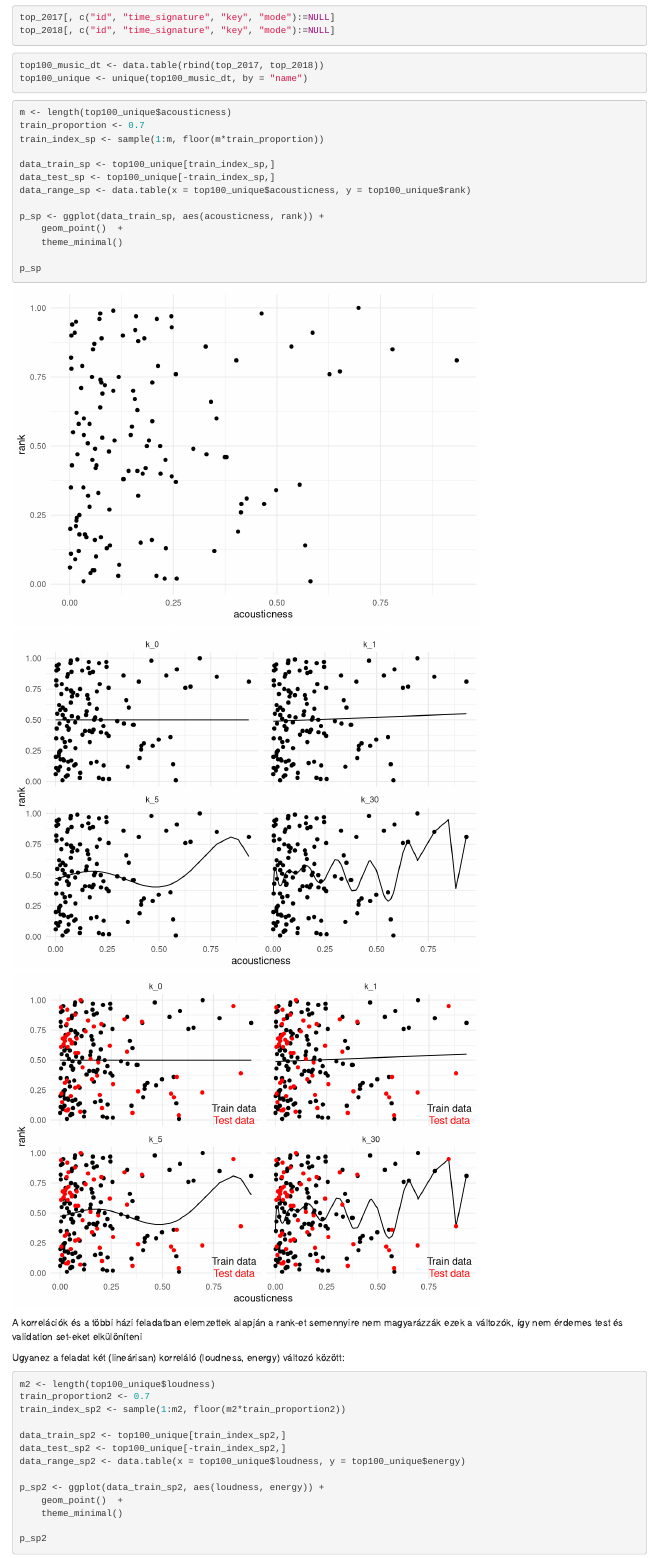
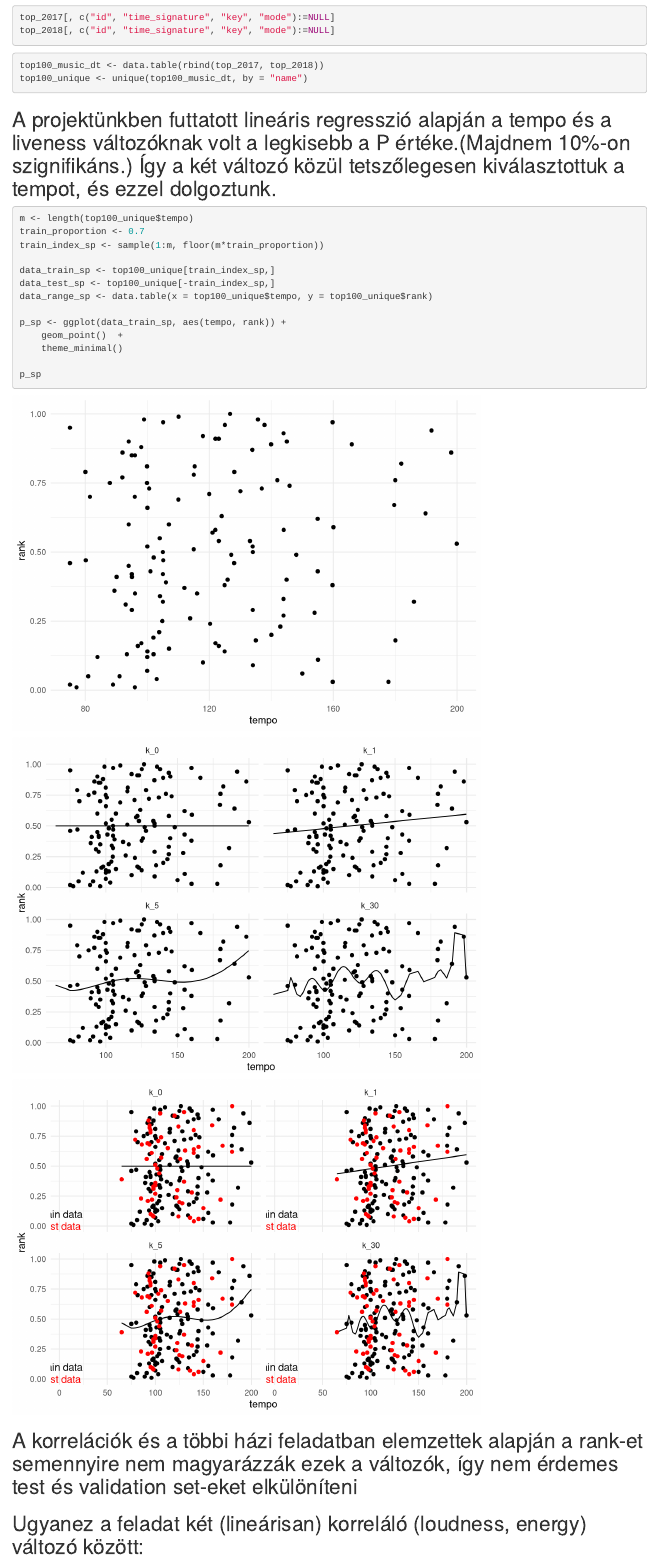
Before and after one commit to mengjiacsam/Rocky-Mountain, an R Markdown document (5_hf.Rmd): the page in a window 1100 px wide, from 230 px down. Rendered offline with R 4.5, knitr and Pandoc, with nearby package versions; code that draws random numbers runs with fixed seeds of ours.

Commit message:
5. házi új verziója.

````diff
--- a/5_hf.Rmd
+++ b/5_hf.Rmd
@@ -30,16 +30,18 @@ top100_music_dt <- data.table(rbind(top_2017, top_2018))
 top100_unique <- unique(top100_music_dt, by = "name")
 ```
 
+## A projektünkben futtatott lineáris regresszió alapján a tempo és a liveness változóknak volt a legkisebb a P értéke.(Majdnem 10%-on szignifikáns.) Így a két változó közül tetszőlegesen kiválasztottuk a tempot, és ezzel dolgoztunk.
+
 ```{r}
-m <- length(top100_unique$acousticness)
+m <- length(top100_unique$tempo)
 train_proportion <- 0.7
 train_index_sp <- sample(1:m, floor(m*train_proportion))
 
 data_train_sp <- top100_unique[train_index_sp,]
 data_test_sp <- top100_unique[-train_index_sp,]
-data_range_sp <- data.table(x = top100_unique$acousticness, y = top100_unique$rank)
+data_range_sp <- data.table(x = top100_unique$tempo, y = top100_unique$rank)
 
-p_sp <- ggplot(data_train_sp, aes(acousticness, rank)) +
+p_sp <- ggplot(data_train_sp, aes(tempo, rank)) +
     geom_point()  +
     theme_minimal()
 
@@ -54,7 +56,7 @@ for (i in k) {
     if (i == 0) {
         model_sp <- lm(top100_unique$rank ~ 1, data = data_train_sp)
     } else {
-        model_sp <- lm(top100_unique$rank ~ poly(top100_unique$acousticness, i, raw = TRUE), data = data_train_sp)
+        model_sp <- lm(top100_unique$rank ~ poly(top100_unique$tempo, i, raw = TRUE), data = data_train_sp)
     }
     colname_sp <- paste0("k_",i)
     data_range_sp <- data_range_sp[, eval(colname_sp):=predict(model_sp, newdata = data_range_sp)]
@@ -72,16 +74,16 @@ p_sp +
 
 p_sp +
     geom_line(data = data_range_sp_long, aes(x, value)) +
-    geom_point(data = data_test_sp, aes(acousticness, rank), color = "red") +
+    geom_point(data = data_test_sp, aes(tempo, rank), color = "red") +
   annotate("text", x = 0.85, y = 0, label = "Test data", color="red") +
     annotate("text", x = 0.85, y = 0.1, label = "Train data") +
   facet_wrap(~variable)
 
 ```
 
-A korrelációk és a többi házi feladatban elemzettek alapján a rank-et semennyire nem magyarázzák ezek a változók, így nem érdemes test és validation set-eket elkülöníteni
+## A korrelációk és a többi házi feladatban elemzettek alapján a rank-et semennyire nem magyarázzák ezek a változók, így nem érdemes test és validation set-eket elkülöníteni
 
-Ugyanez a feladat két (lineárisan) korreláló (loudness, energy) változó között:
+## Ugyanez a feladat két (lineárisan) korreláló (loudness, energy) változó között:
 ```{r}
 m2 <- length(top100_unique$loudness)
 train_proportion2 <- 0.7
````
Also changed, not shown: 5_hf.Rmd (2 more changed lines).
